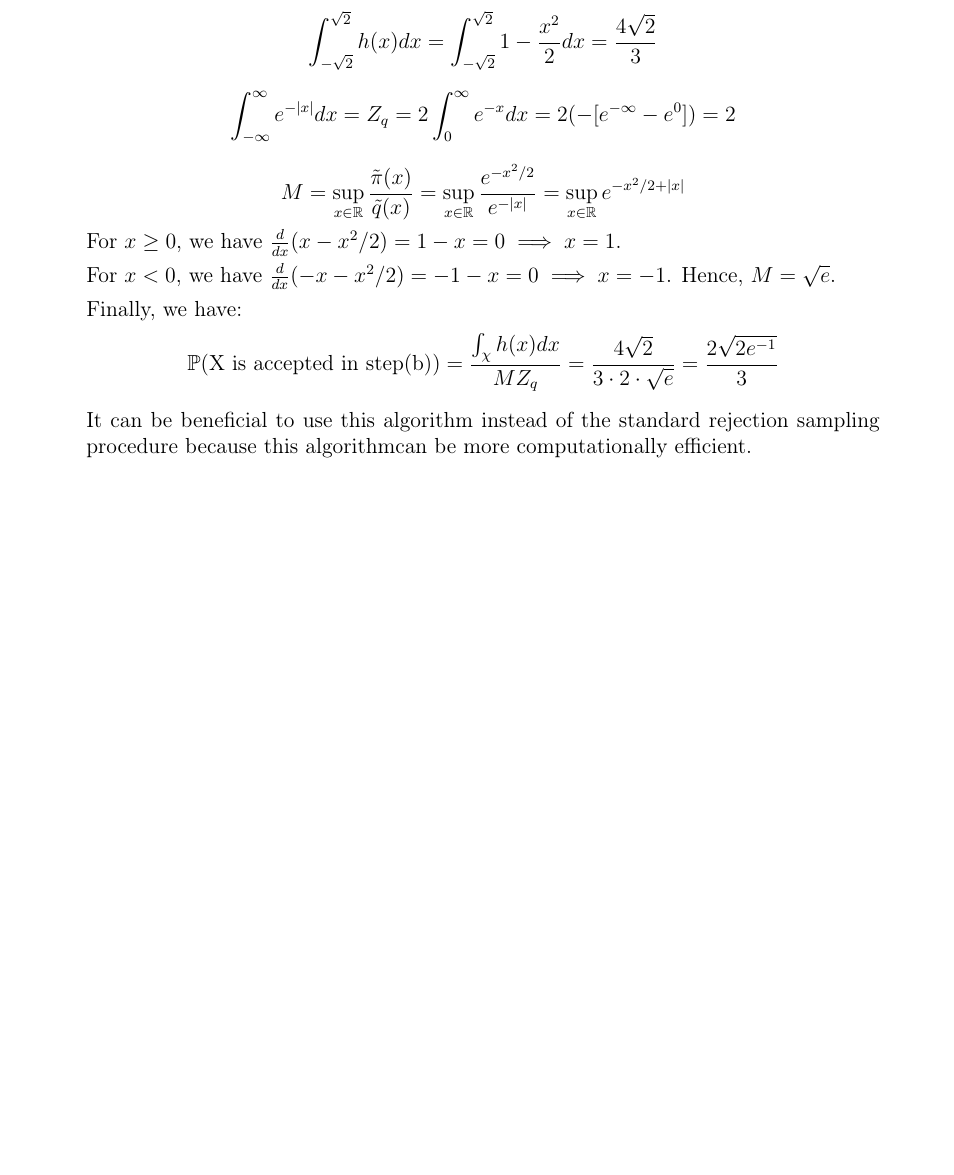
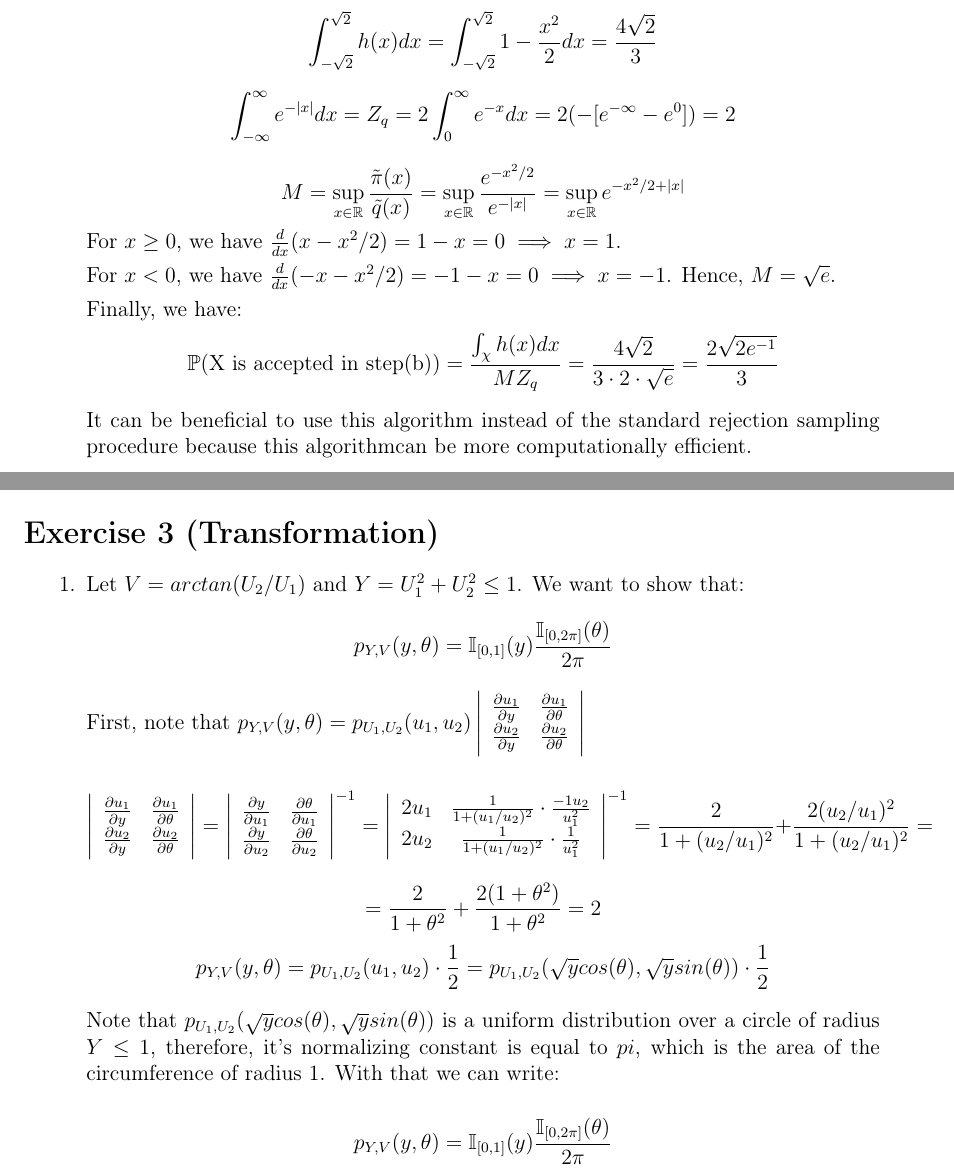
Before and after one commit to davibarreira/Computational_Statistics, a LaTeX problem sheet (Exercises1/ExercisesSheet1.tex): part of page 4 of 4 before the commit and two parts of pages 4 and 5 of 5 after it, the two joined at a grey line, cut so that both start at the same text, the shorter picture padded with empty space. Compiled offline with pdfLaTeX.

Commit message:
Questao 3 item 1 concluido

```diff
--- a/Exercises1/ExercisesSheet1.tex
+++ b/Exercises1/ExercisesSheet1.tex
@@ -191,51 +191,56 @@ Notation: here is a brief summary of the notation used in this worksheet.
 	 rejection sampling procedure because this algorithmcan be more
 	 computationally efficient.
 
+\end{enumerate}
+
+\newpage
+\section*{Exercise 3 (Transformation)}
+\begin{enumerate}[leftmargin=!,labelindent=5pt]
+
+	\item Let $V = arctan(U_2/U_1)$ and $Y = U_1^2 + U_2^2 \leq 1$.
+	We want to show that:
+	$$p_{Y,V}(y,\theta) =
+	\mathbb{I}_{[0,1]}(y)\frac{\mathbb{I}_{[0,2\pi]}(\theta)}{2\pi}$$
+	First, note that $p_{Y,V}(y,\theta) = p_{U_1,U_2}(u_1,u_2)
+	\left|\begin{array}{ccc}
+	\frac{\partial u_1}{\partial y} & \frac{\partial u_1}{\partial \theta}
+	\\
+	\frac{\partial u_2}{\partial y} & \frac{\partial u_2}{\partial \theta}
+	\end{array}\right|$
+
+	$$
+	\left|\begin{array}{ccc}
+	\frac{\partial u_1}{\partial y} & \frac{\partial u_1}{\partial \theta}
+	\\
+	\frac{\partial u_2}{\partial y} & \frac{\partial u_2}{\partial \theta}
+	\end{array}\right| =
+	\left|\begin{array}{ccc}
+	\frac{\partial y}{\partial u_1} & \frac{\partial \theta}{\partial u_1}
+	\\
+	\frac{\partial y}{\partial u_2} & \frac{\partial \theta}{\partial u_2}
+	\end{array}\right|^{-1} =
+	\left|\begin{array}{ccc}
+	2u_1 & \frac{1}{1+(u_1/u_2)^2}\cdot \frac{-1u_2}{u_1^2}
+	\\
+	2u_2 & \frac{1}{1+(u_1/u_2)^2}\cdot \frac{1}{u_1^2}
+	\end{array}\right|^{-1} =
+	\frac{2}{1+(u_2/u_1)^2} + \frac{2(u_2/u_1)^2}{1+(u_2/u_1)^2}=
+	$$
+	$$ = \frac{2}{1+\theta^2} + \frac{2(1+\theta^2)}{1+\theta^2} = 2$$
+	$$
+	p_{Y,V}(y,\theta) = p_{U_1,U_2}(u_1,u_2)\cdot\frac{1}{2} =
+	p_{U_1,U_2}(\sqrt y cos(\theta), \sqrt y sin(\theta))\cdot\frac{1}{2}
+	$$
+
+	Note that $p_{U_1,U_2}(\sqrt y cos(\theta), \sqrt y sin(\theta))$
+	is a uniform distribution over a circle of radius $Y \leq 1$, therefore, it's normalizing constant is equal to $pi$, which is the
+	area of the circumference of radius 1. With that we can write:
+
+	$$p_{Y,V}(y,\theta) =
+	\mathbb{I}_{[0,1]}(y)\frac{\mathbb{I}_{[0,2\pi]}(\theta)}{2\pi}$$
 
 
-	 % \begin{itemize}
-	 % 	\item Generate $u \sim Unif[0,1], x \sim q$
-	 % 	\item If $u \leq \frac{h(x)}{M\tilde{q}(x)}$, accept $x$;
-	 % 	\item Else, generate $v \sim Unif[0,1]$;
-	 % 	\item Check if
-	 % 	$v \leq \frac{\tilde{\pi}(x)-h(x)}{M\tilde{q}(x) - h(x)}$;
-	 % 	\item I
-
-	 % \end{itemize}
 
 
 \end{enumerate}
-% \setcounter{equation}{0}
-% \begin{enumerate}[leftmargin=!,labelindent=5pt]
-%     \item Equations from parts 1 and 2
-%         \begin{enumerate}
-%             \item Write the equation of the surface in the form $z = f(x, y)$.
-%             \begin{flalign}
-%                 f(x)=(x+a)(x+b)\\
-%                 L' = {L}{\sqrt{1-\frac{v^2}{c^2}}} \\
-%                 \lim_{x\to 0}{\frac{e^x-1}{2x}}\\
-%                 \overset{\left[\frac{0}{0}\right]}{\underset{\mathrm{H}}{=}}\\
-%                 \lim_{x\to 0}{\frac{e^x}{2}}={\frac{1}{2}}
-%             \end{flalign}
-
-%         \item Make inline math with dollar dollar y'all $woo$! Also centered equations. Tell LaTeX where you want to align equations with \&.
-%             \begin{align*}
-%                 f(x) &= x^2 \\
-%                 g(x) &= \frac{1}{x} \\
-%                 F(x) &= \int^a_b \frac{1}{3}x^3
-%             \end{align*}
-%         \end{enumerate}
-%     \newpage
-
-%     % \item Plots for Part 3
-%     %     \begin{enumerate}
-%     %         \item Good times.
-%     %             \begin{figure}[H]
-%     %                 \centering
-%     %                 \includegraphics[width=15cm]{images/figure3.jpg}
-%     %                 \caption{A meme.}
-%     %                 \label{fig:3}
-%     %             \end{figure}
-%     %     \end{enumerate}
-% \end{enumerate}
 \end{document}
```
Also changed, not shown: Exercises1/ExercisesSheet1.pdf.
